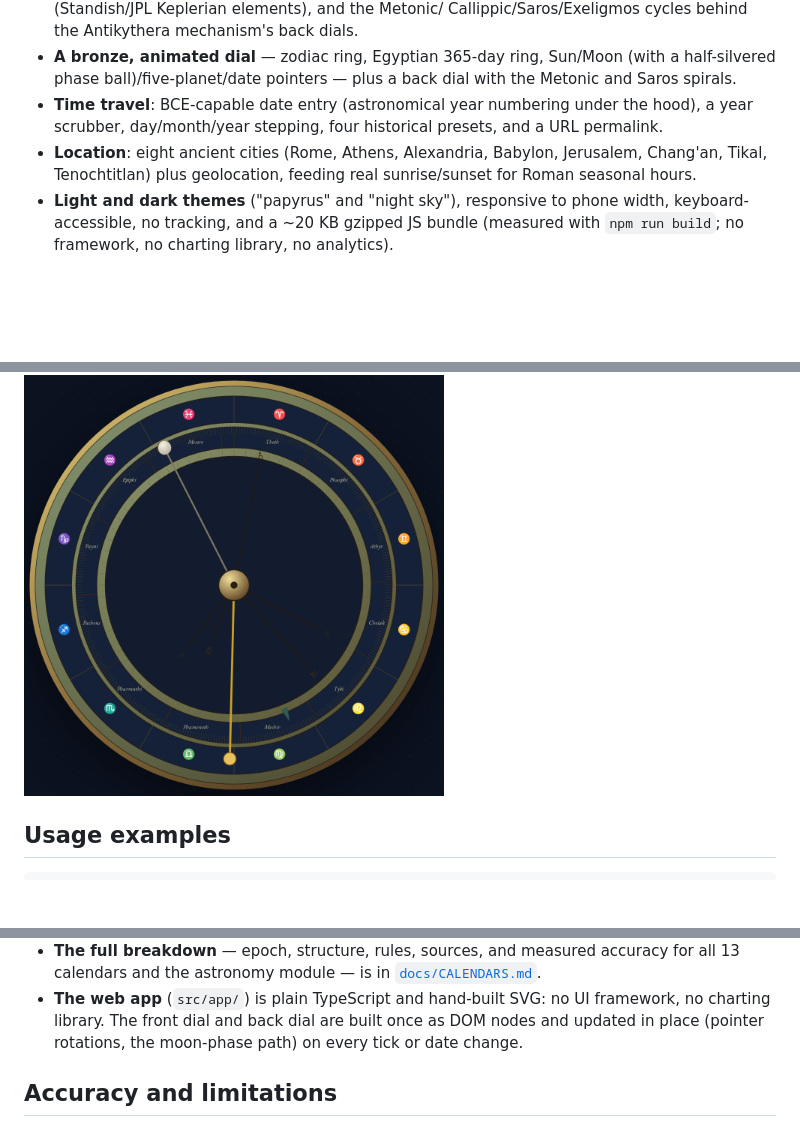
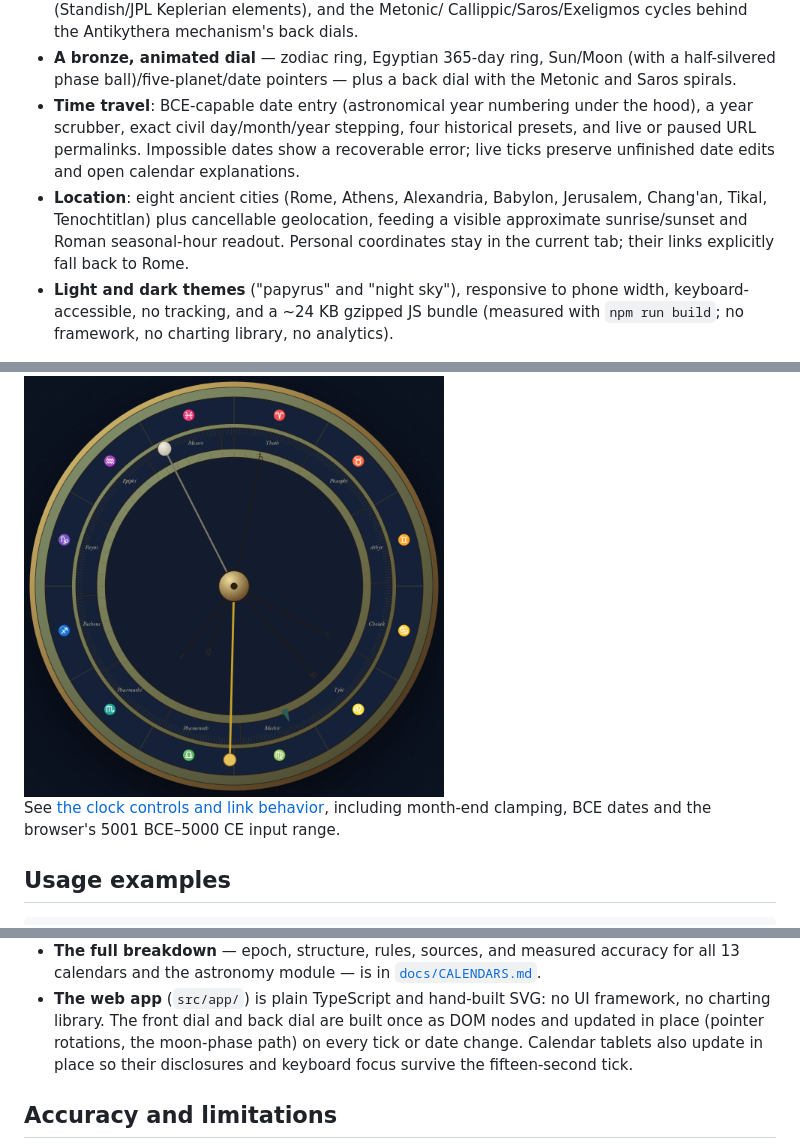
Before and after one commit to antonsoo/horologium, a Markdown page: README.md, 3 parts joined by grey strips. Rendered like a GitHub page; blank space fills up the shorter version.

Commit message:
docs: explain clock controls and show seasonal time

```diff
--- a/README.md
+++ b/README.md
@@ -72,17 +72,24 @@ See [`examples/basic-usage.mjs`](examples/basic-usage.mjs) for a runnable versio
   (with a half-silvered phase ball)/five-planet/date pointers — plus a back
   dial with the Metonic and Saros spirals.
 - **Time travel**: BCE-capable date entry (astronomical year numbering under
-  the hood), a year scrubber, day/month/year stepping, four historical
-  presets, and a URL permalink.
+  the hood), a year scrubber, exact civil day/month/year stepping, four
+  historical presets, and live or paused URL permalinks. Impossible dates
+  show a recoverable error; live ticks preserve unfinished date edits and
+  open calendar explanations.
 - **Location**: eight ancient cities (Rome, Athens, Alexandria, Babylon,
-  Jerusalem, Chang'an, Tikal, Tenochtitlan) plus geolocation, feeding real
-  sunrise/sunset for Roman seasonal hours.
+  Jerusalem, Chang'an, Tikal, Tenochtitlan) plus cancellable geolocation,
+  feeding a visible approximate sunrise/sunset and Roman seasonal-hour
+  readout. Personal coordinates stay in the current tab; their links
+  explicitly fall back to Rome.
 - **Light and dark themes** ("papyrus" and "night sky"), responsive to phone
-  width, keyboard-accessible, no tracking, and a ~20 KB gzipped JS bundle
+  width, keyboard-accessible, no tracking, and a ~24 KB gzipped JS bundle
   (measured with `npm run build`; no framework, no charting library, no
   analytics).
 
 <img src="docs/assets/dial-dark.png" alt="The same dial in the night-sky dark theme" width="420" />
+
+See [the clock controls and link behavior](docs/clock.md), including month-end
+clamping, BCE dates and the browser's 5001 BCE–5000 CE input range.
 
 ## Usage examples
 
@@ -139,7 +146,8 @@ backward from it; the app shows it as a "proleptic" badge on the tablet.
 - **The web app** (`src/app/`) is plain TypeScript and hand-built SVG: no UI
   framework, no charting library. The front dial and back dial are built
   once as DOM nodes and updated in place (pointer rotations, the moon-phase
-  path) on every tick or date change.
+  path) on every tick or date change. Calendar tablets also update in place
+  so their disclosures and keyboard focus survive the fifteen-second tick.
 
 ## Accuracy and limitations
 
```
Also changed, not shown: other parts of README.md (+1 -1 lines), CHANGELOG.md (+26 -1 lines), CONTRIBUTING.md (+3 -0 lines), docs/clock.md (added, +76 -0 lines), docs/assets/hero.png, docs/assets/time-controls-dark-1440.png (added), docs/assets/time-controls-dark-375.png (added), docs/assets/time-controls-light-1440.png (added), docs/assets/time-controls-light-375.png (added).
